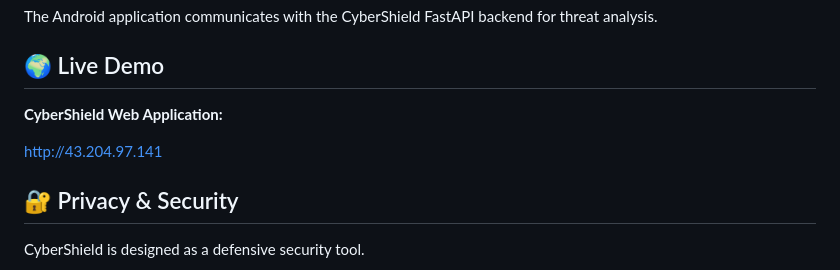
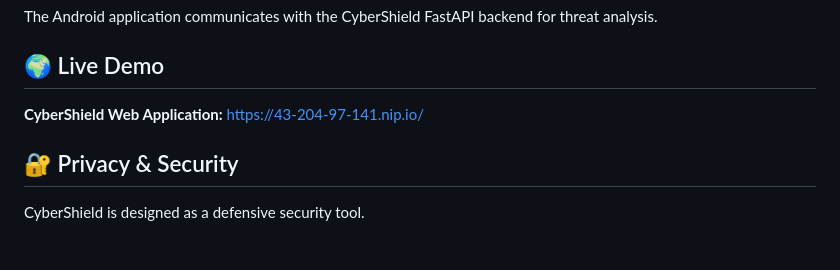
Before and after one commit to achugit0412/CyberShield, a Markdown page: README.md, the part around the change. Drawn GitHub-style; blank space fills up the shorter version.

```diff
--- a/README.md
+++ b/README.md
@@ -219,8 +219,7 @@ The Android application communicates with the CyberShield FastAPI backend for th
 ## 🌍 Live Demo
 
 **CyberShield Web Application:**
-
-http://43.204.97.141
+https://43-204-97-141.nip.io/
 
 ## 🔐 Privacy & Security
 
```
